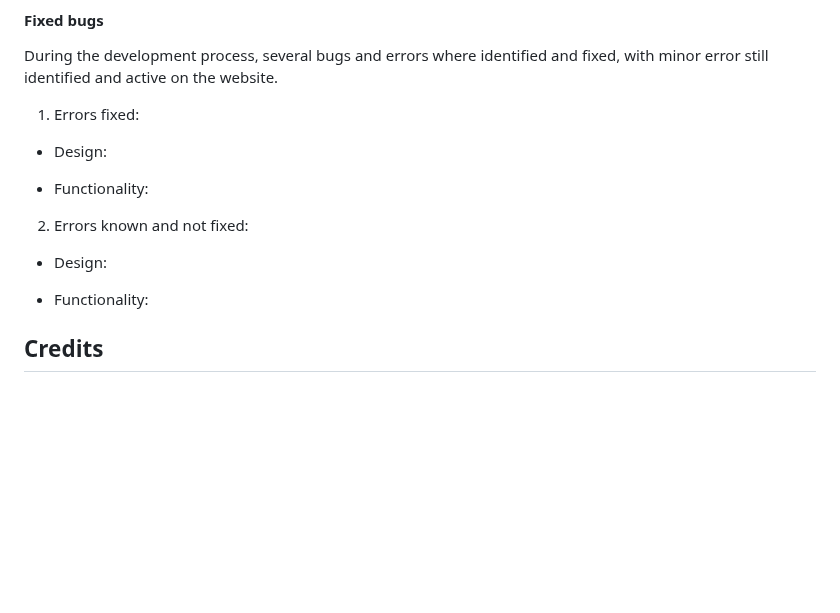
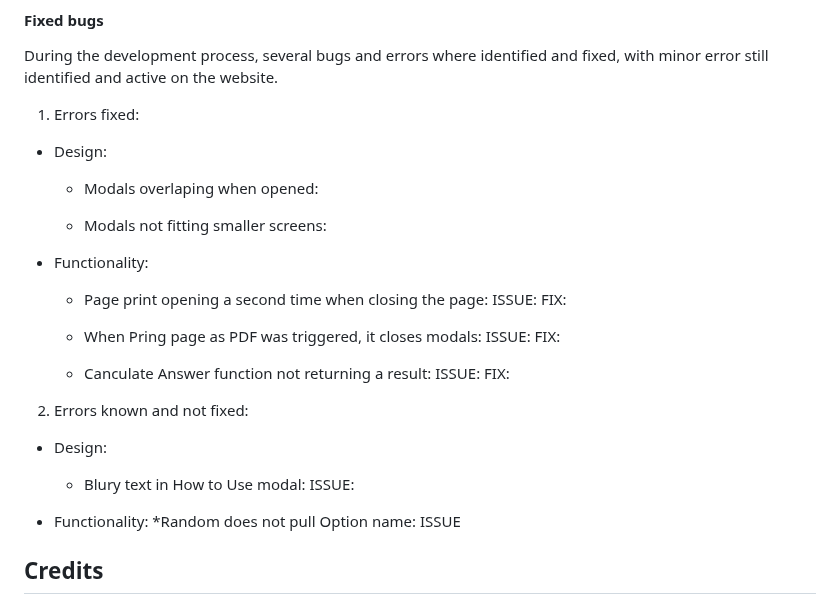
Before and after one commit to Code-Institute-Submissions/mtopircean-project2, a Markdown page: README.md, the part around the change. Drawn GitHub-style; blank space fills up the shorter version.

Commit message:
Added additional data on Fixed bugs area.

```diff
--- a/README.md
+++ b/README.md
@@ -389,13 +389,32 @@ During the development process, several bugs and errors where identified and fix
 
 1. Errors fixed:
 * Design:
+  * Modals overlaping when opened:
+
+  * Modals not fitting smaller screens:
+
 
 * Functionality:
+  * Page print opening a second time when closing the page:
+  ISSUE:
+  FIX:
+
+  * When Pring page as PDF was triggered, it closes modals:
+  ISSUE:
+  FIX:
+
+  * Canculate Answer function not returning a result:
+  ISSUE:
+  FIX:
 
 2. Errors known and not fixed:
 * Design:
+  * Blury text in How to Use modal:
+  ISSUE:
 
 * Functionality:
+  *Random does not pull Option name:
+  ISSUE
 
 ## Credits
 #### Code Used:
```
